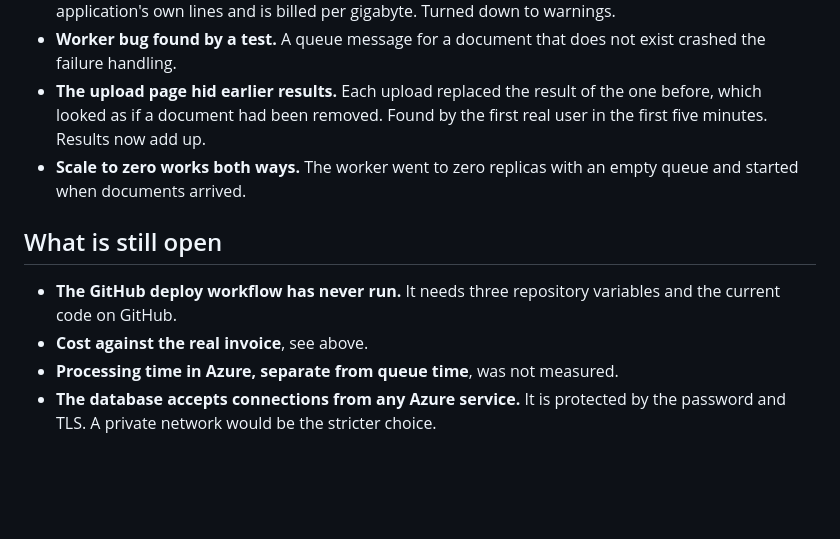
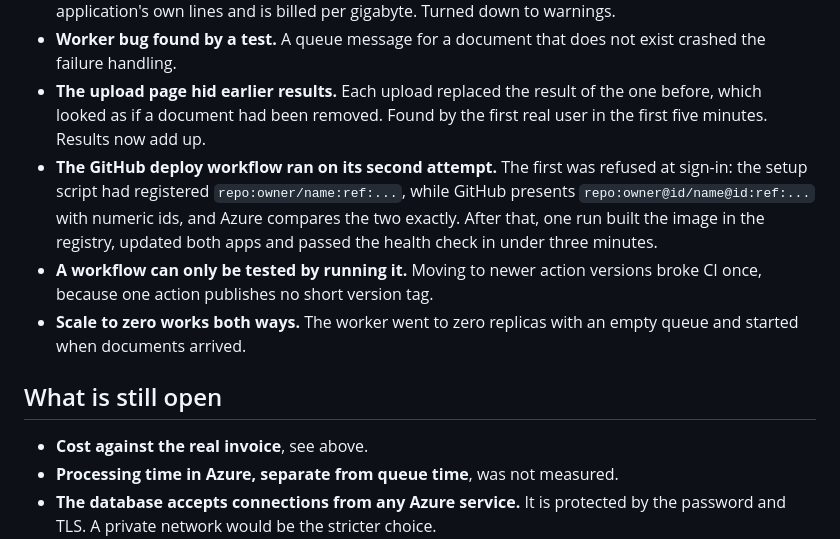
Before and after one commit to freddy24-7/IntakeFlow, a Markdown page: cards/06-azure-deployment.md, the part around the change. Rendered like a GitHub page; blank space fills up the shorter version.

```diff
--- a/cards/06-azure-deployment.md
+++ b/cards/06-azure-deployment.md
@@ -32,11 +32,12 @@ Stage 6 of the PRD. The application itself now runs in Azure: a web application
 - **The libraries logged every request with all headers.** No document content, but it buried the application's own lines and is billed per gigabyte. Turned down to warnings.
 - **Worker bug found by a test.** A queue message for a document that does not exist crashed the failure handling.
 - **The upload page hid earlier results.** Each upload replaced the result of the one before, which looked as if a document had been removed. Found by the first real user in the first five minutes. Results now add up.
+- **The GitHub deploy workflow ran on its second attempt.** The first was refused at sign-in: the setup script had registered `repo:owner/name:ref:...`, while GitHub presents `repo:owner@id/name@id:ref:...` with numeric ids, and Azure compares the two exactly. After that, one run built the image in the registry, updated both apps and passed the health check in under three minutes.
+- **A workflow can only be tested by running it.** Moving to newer action versions broke CI once, because one action publishes no short version tag.
 - **Scale to zero works both ways.** The worker went to zero replicas with an empty queue and started when documents arrived.
 
 ## What is still open
 
-- **The GitHub deploy workflow has never run.** It needs three repository variables and the current code on GitHub.
 - **Cost against the real invoice**, see above.
 - **Processing time in Azure, separate from queue time**, was not measured.
 - **The database accepts connections from any Azure service.** It is protected by the password and TLS. A private network would be the stricter choice.
```
Also changed, not shown: README.md (+3 -3 lines).
